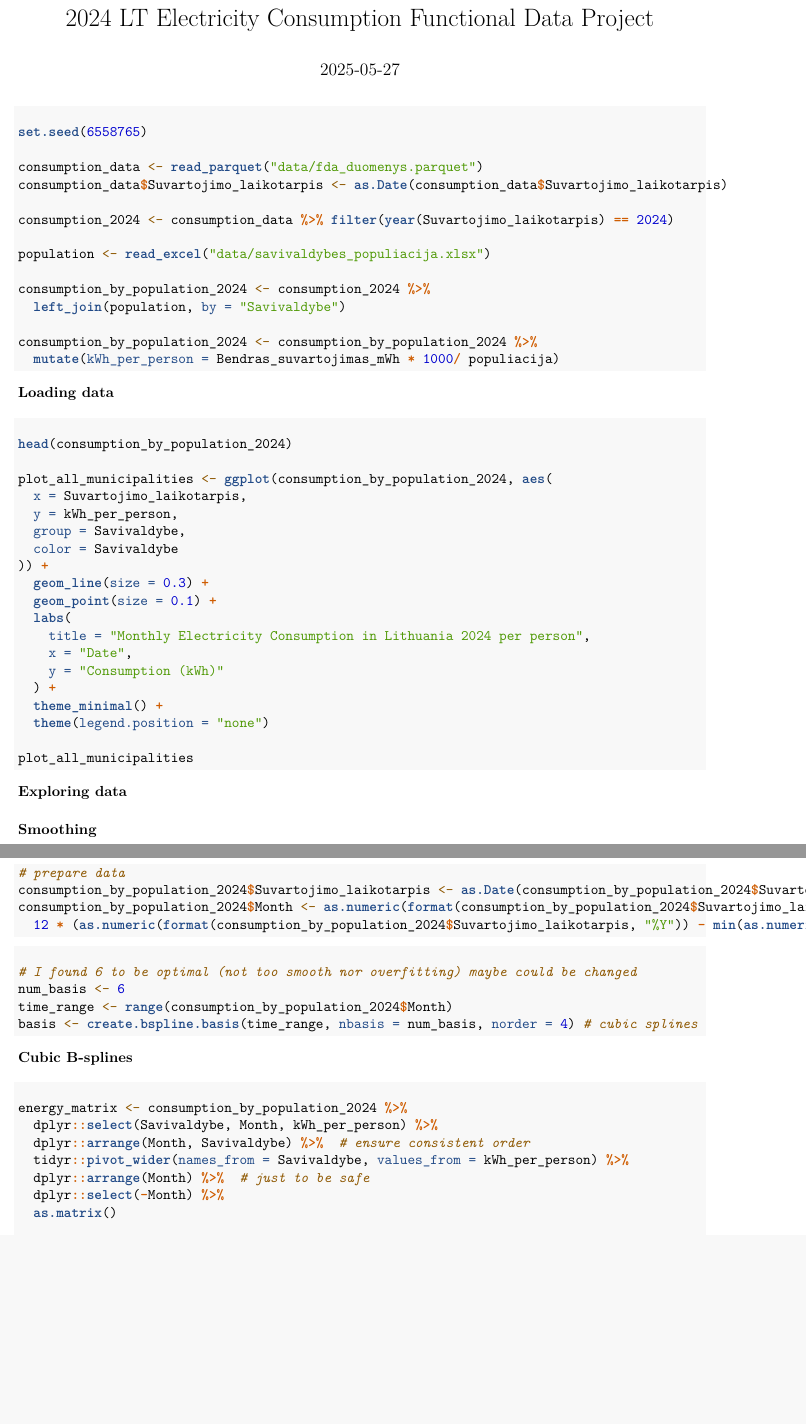
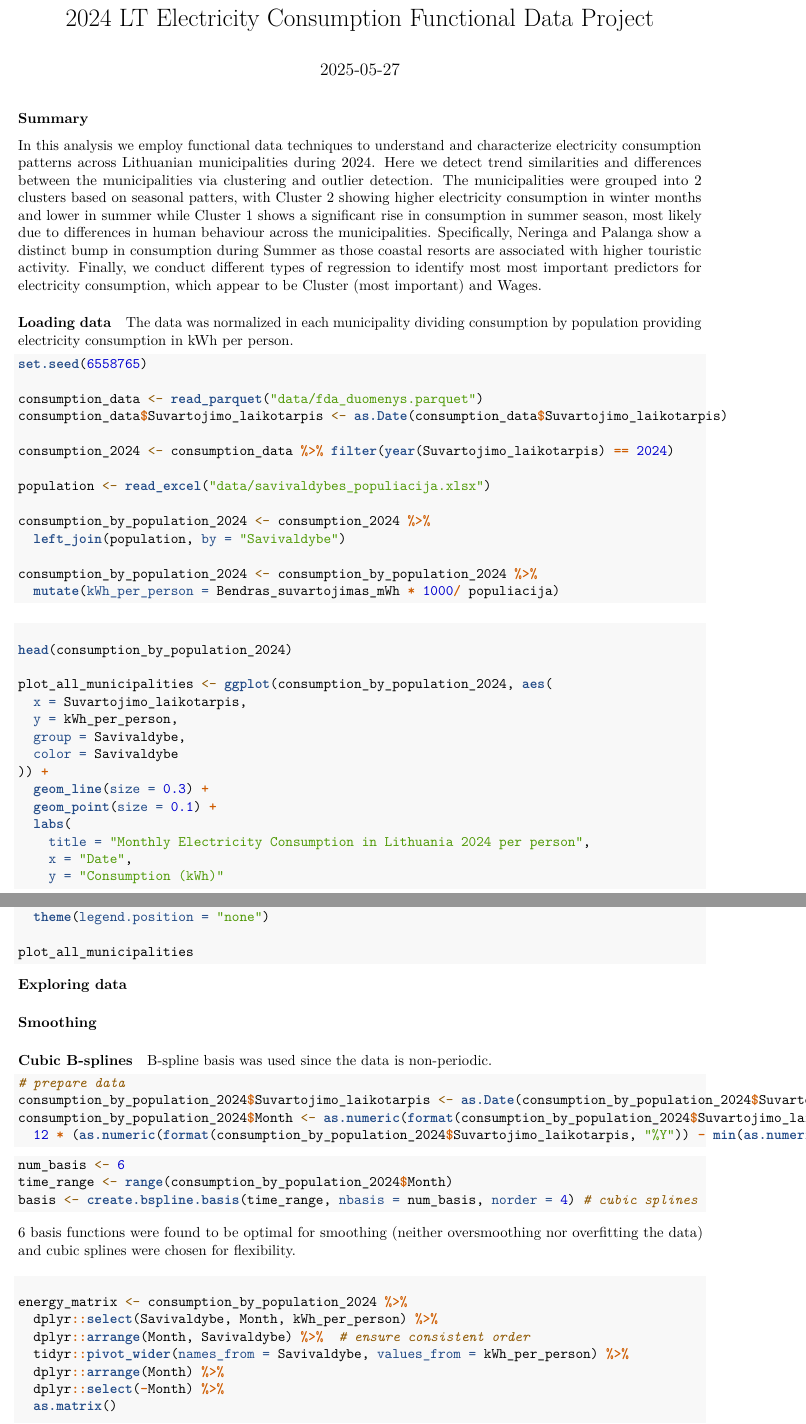
Before and after one commit to julija-r/FDA_group_project, an R Markdown document (FDA_final_report.rmd): two parts of pages 1 and 2 of 34, joined at a grey line, cut so that both start at the same text, the shorter picture padded with empty space. Rendered offline with R 4.5, knitr and Pandoc, then LaTeX, with nearby package versions; the code chunks are not run, so their results and figures are left out.

Commit message:
final changes

````diff
--- a/FDA_final_report.rmd
+++ b/FDA_final_report.rmd
@@ -4,6 +4,13 @@ date: "`r Sys.Date()`"
 output:
   pdf_document: default
 ---
+
+### Summary
+
+In this analysis we employ functional data techniques to understand and characterize electricity consumption patterns across Lithuanian municipalities during 2024. Here we detect trend similarities and differences between the municipalities via clustering and outlier detection. The municipalities were grouped into 2 clusters based on seasonal patters, with Cluster 2 showing
+higher electricity consumption in winter months and lower in summer while
+Cluster 1 shows a significant rise in consumption in summer season, most likely due to differences in human behaviour across the municipalities. Specifically, Neringa and Palanga show a distinct bump in consumption during Summer as those coastal resorts are associated with higher touristic activity. Finally, we conduct different types of regression to identify most most important predictors for electricity consumption, which appear to be Cluster (most important) and Wages.
+
 
 ```{r setup, include=FALSE, warning=FALSE, results='hide'}
 knitr::opts_chunk$set(echo = TRUE, fig.align = 'center')
@@ -34,6 +41,9 @@ library(viridis)
 ```
 
 #### Loading data
+
+The data was normalized in each municipality dividing consumption by population providing electricity consumption in kWh per person.
+
 ```{r, results='hide'}
 set.seed(6558765)
 
@@ -76,6 +86,8 @@ plot_all_municipalities
 
 #### Smoothing
 ##### Cubic B-splines
+
+B-spline basis was used since the data is non-periodic.
 ```{r, warning = FALSE}
 # prepare data
 consumption_by_population_2024$Suvartojimo_laikotarpis <- as.Date(consumption_by_population_2024$Suvartojimo_laikotarpis)
@@ -85,11 +97,12 @@ consumption_by_population_2024$Month <- as.numeric(format(consumption_by_populat
 ```
 
 ```{r}
-# I found 6 to be optimal (not too smooth nor overfitting) maybe could be changed
 num_basis <- 6
 time_range <- range(consumption_by_population_2024$Month)
 basis <- create.bspline.basis(time_range, nbasis = num_basis, norder = 4) # cubic splines
 ```
+
+6 basis functions were found to be optimal for smoothing (neither oversmoothing nor overfitting the data) and cubic splines were chosen for flexibility.
 
 ##### fd object for all municipalities
 ```{r}
@@ -97,7 +110,7 @@ energy_matrix <- consumption_by_population_2024 %>%
   dplyr::select(Savivaldybe, Month, kWh_per_person) %>%
   dplyr::arrange(Month, Savivaldybe) %>%  # ensure consistent order
   tidyr::pivot_wider(names_from = Savivaldybe, values_from = kWh_per_person) %>%
-  dplyr::arrange(Month) %>%  # just to be safe
+  dplyr::arrange(Month) %>%
   dplyr::select(-Month) %>%
   as.matrix()
 
````
Also changed, not shown: FDA_final_report.rmd (6 more changed lines).
